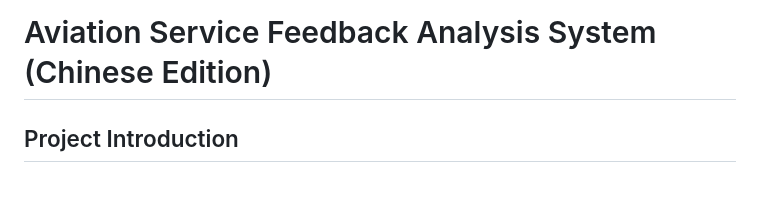
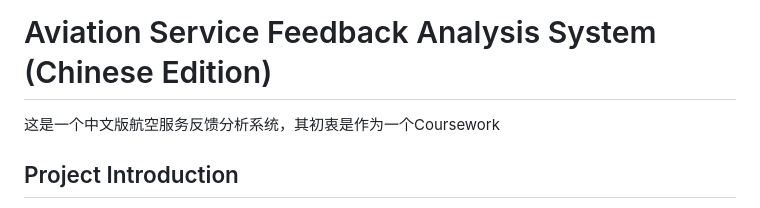
Before and after one commit to ihanshu/Aviation-Service-Feedback-Analysis-System-Chinese-Edition-, a Markdown page: README.md, the part around the change. GitHub-like rendering.

Commit message:
Add Chinese introduction to README
Added a brief introduction in Chinese about the project.

```diff
--- a/README.md
+++ b/README.md
@@ -1,4 +1,5 @@
 # Aviation Service Feedback Analysis System (Chinese Edition)
+这是一个中文版航空服务反馈分析系统，其初衷是作为一个Coursework
 
 ## Project Introduction
 
```
